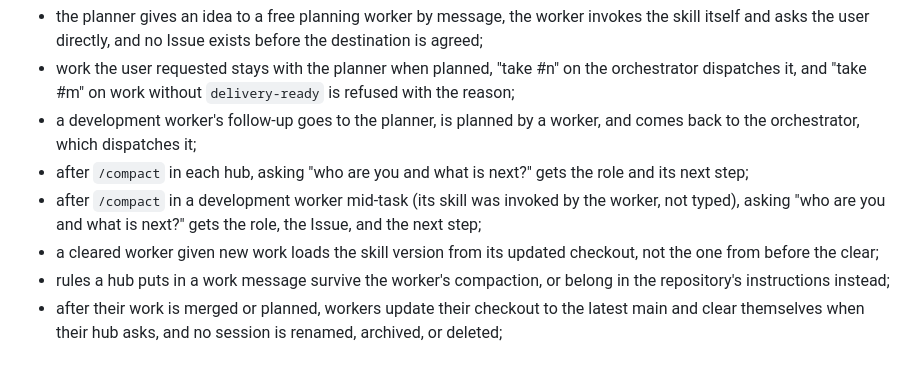
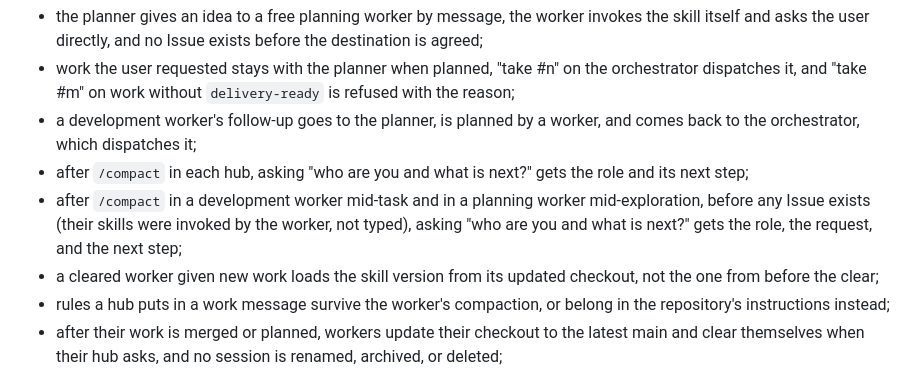
Before and after one commit to nkhus/orchi, a Markdown page: docs/testing.md, the part around the change. Rendered like a GitHub page.

Commit message:
docs(orchi): check planning workers survive compaction before tracking
Co-Authored-By: Claude Opus 5.5 <noreply@anthropic.com>

```diff
--- a/docs/testing.md
+++ b/docs/testing.md
@@ -32,7 +32,7 @@ For a team, check that:
 - work the user requested stays with the planner when planned, "take #n" on the orchestrator dispatches it, and "take #m" on work without `delivery-ready` is refused with the reason;
 - a development worker's follow-up goes to the planner, is planned by a worker, and comes back to the orchestrator, which dispatches it;
 - after `/compact` in each hub, asking "who are you and what is next?" gets the role and its next step;
-- after `/compact` in a development worker mid-task (its skill was invoked by the worker, not typed), asking "who are you and what is next?" gets the role, the Issue, and the next step;
+- after `/compact` in a development worker mid-task and in a planning worker mid-exploration, before any Issue exists (their skills were invoked by the worker, not typed), asking "who are you and what is next?" gets the role, the request, and the next step;
 - a cleared worker given new work loads the skill version from its updated checkout, not the one from before the clear;
 - rules a hub puts in a work message survive the worker's compaction, or belong in the repository's instructions instead;
 - after their work is merged or planned, workers update their checkout to the latest main and clear themselves when their hub asks, and no session is renamed, archived, or deleted;
```
